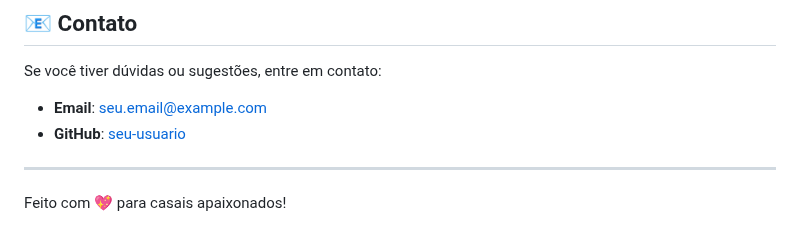
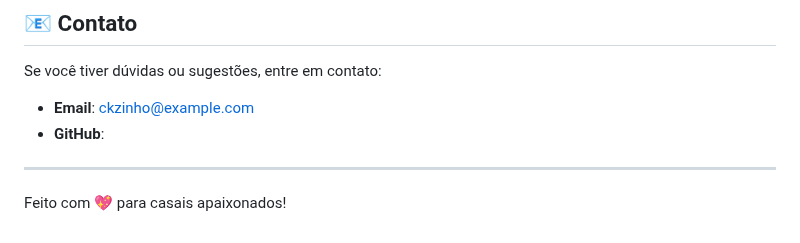
Before and after one commit to oustyy/Ties-Of-Love, a Markdown page: README.md, the part around the change. Rendered like a GitHub page.

Commit message:
📝 docs:  atualiza o README

```diff
--- a/README.md
+++ b/README.md
@@ -153,8 +153,8 @@ Contribuições são bem-vindas! Siga os passos abaixo para contribuir:
 
 Se você tiver dúvidas ou sugestões, entre em contato:
 
-- **Email**: seu.email@example.com
-- **GitHub**: [seu-usuario](https://github.com/seu-usuario)
+- **Email**: ckzinho@example.com
+- **GitHub**:
 
 ---
 
```
